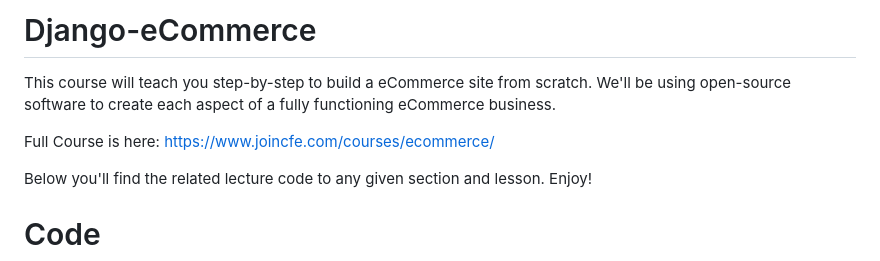
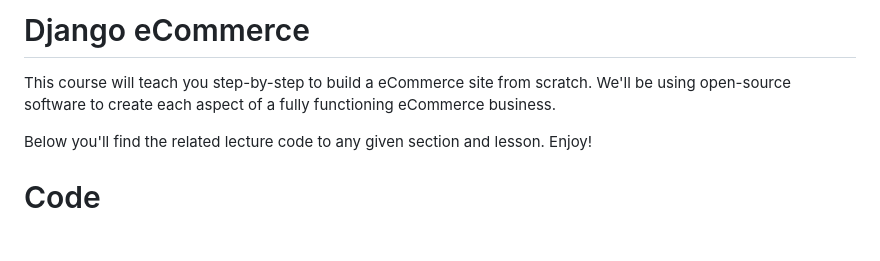
Before and after one commit to Bear0306/Django-eCommerce, a Markdown page: readme.md, the part around the change. Drawn GitHub-style; blank space fills up the shorter version.

Commit message:
2025-03-28T22:00:00commit

```diff
--- a/readme.md
+++ b/readme.md
@@ -1,8 +1,6 @@
-# Django-eCommerce
+# Django eCommerce
 
 This course will teach you step-by-step to build a eCommerce site from scratch. We'll be using open-source software to create each aspect of a fully functioning eCommerce business.
-
-Full Course is here: [https://www.joincfe.com/courses/ecommerce/](https://www.joincfe.com/courses/ecommerce/)
 
 Below you'll find the related lecture code to any given section and lesson. Enjoy!
 
```
